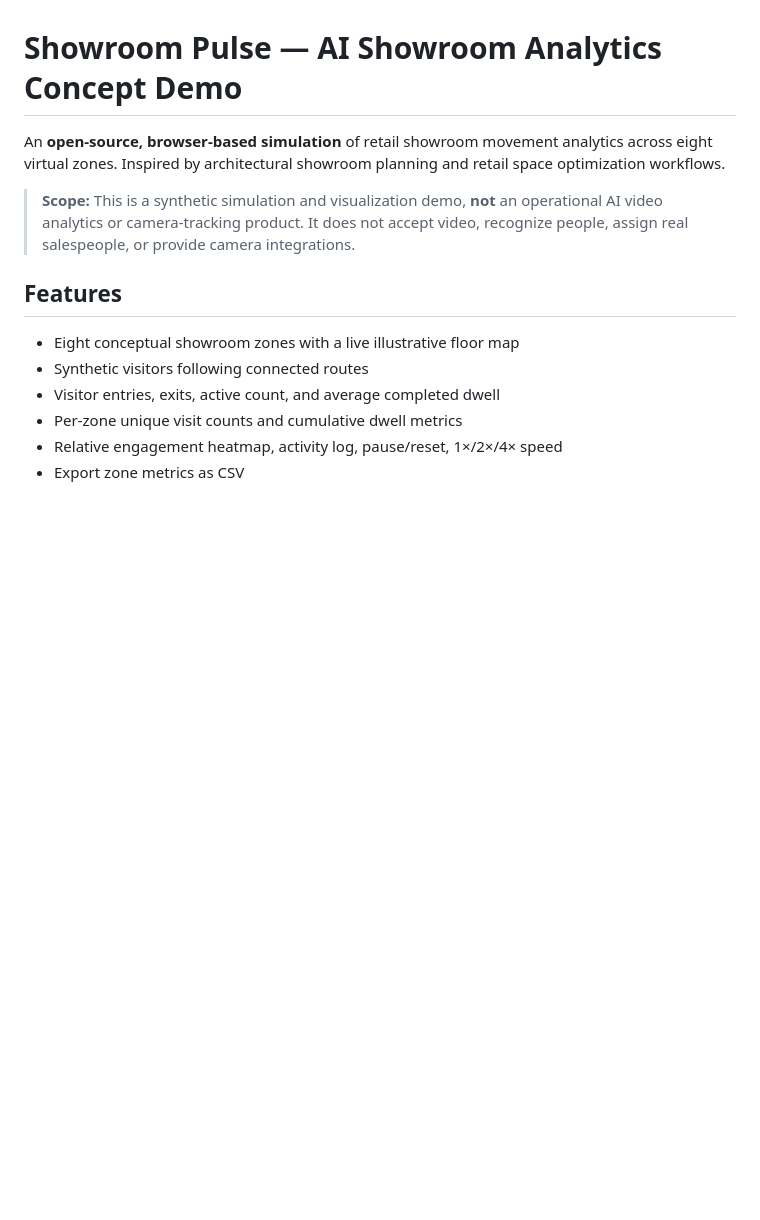
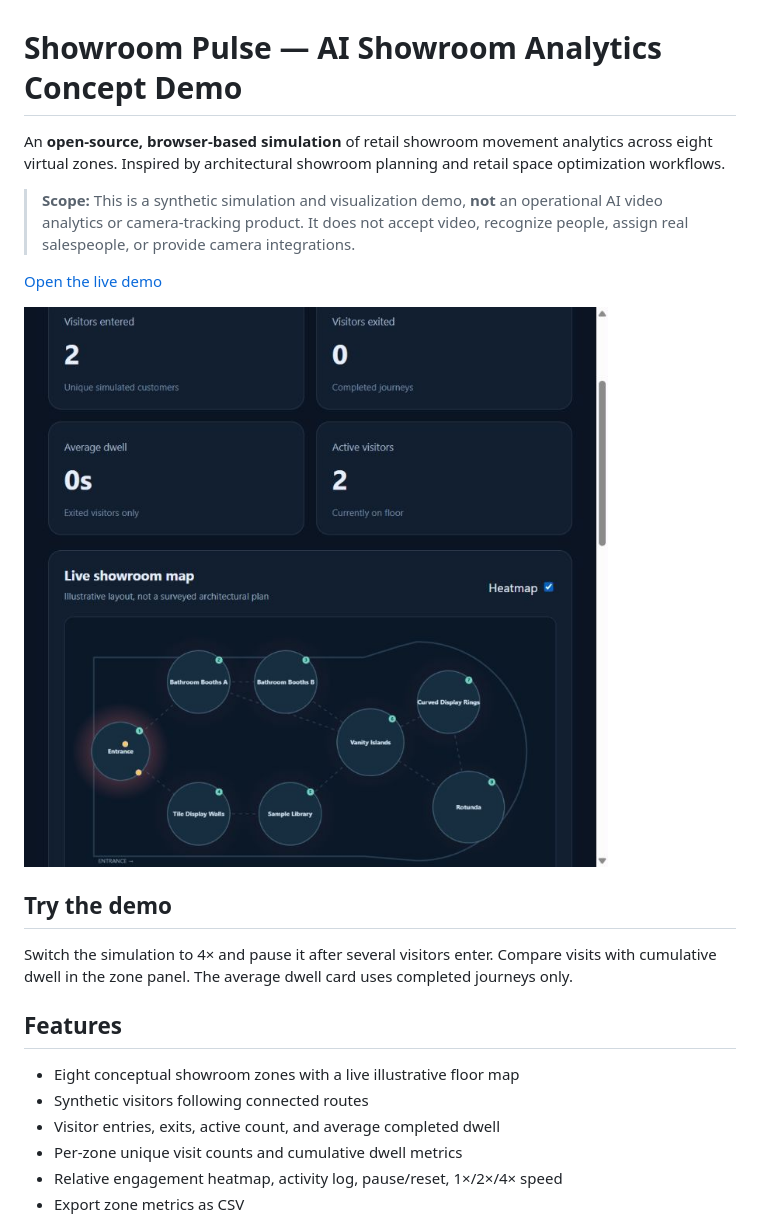
Before and after one commit to ameer93emad-dev/ai-showroom-analytics, a Markdown page: README.md, the part around the change. Rendered like a GitHub page; pictures changed too: preview.jpg (added); blank space fills up the shorter version.

Commit message:
Document the live demo with a walkthrough and application screenshot

```diff
--- a/README.md
+++ b/README.md
@@ -3,6 +3,15 @@
 An **open-source, browser-based simulation** of retail showroom movement analytics across eight virtual zones. Inspired by architectural showroom planning and retail space optimization workflows.
 
 > **Scope:** This is a synthetic simulation and visualization demo, **not** an operational AI video analytics or camera-tracking product. It does not accept video, recognize people, assign real salespeople, or provide camera integrations.
+
+
+[Open the live demo](https://ameer93emad-dev.github.io/ai-showroom-analytics/)
+
+![Screenshot of Showroom Pulse with demonstration data](preview.jpg)
+
+## Try the demo
+
+Switch the simulation to 4× and pause it after several visitors enter. Compare visits with cumulative dwell in the zone panel. The average dwell card uses completed journeys only.
 
 ## Features
 
```
